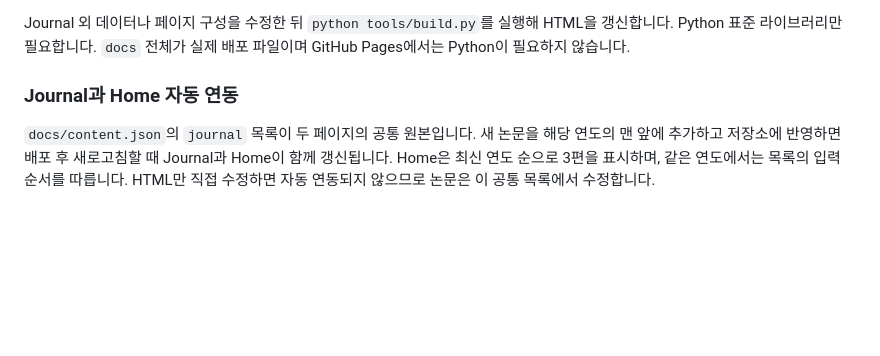
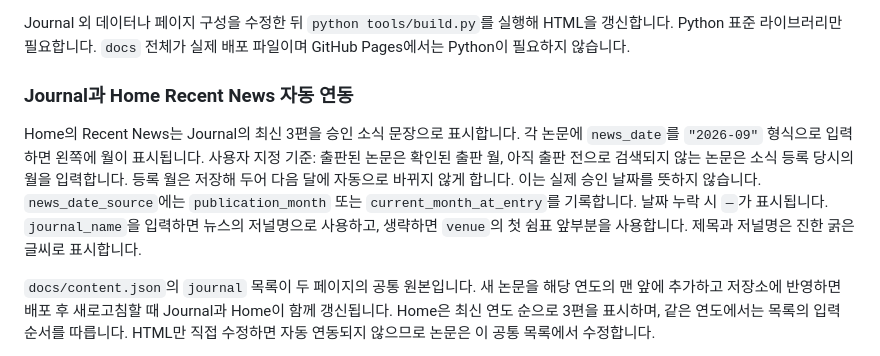
Before and after one commit to 2sjkim/tmi-lab, a Markdown page: README.md, the part around the change. Rendered like a GitHub page; blank space fills up the shorter version.

Commit message:
Document Recent News dates and journal synchronization

```diff
--- a/README.md
+++ b/README.md
@@ -33,7 +33,9 @@
 
 Journal 외 데이터나 페이지 구성을 수정한 뒤 `python tools/build.py`를 실행해 HTML을 갱신합니다. Python 표준 라이브러리만 필요합니다. `docs` 전체가 실제 배포 파일이며 GitHub Pages에서는 Python이 필요하지 않습니다.
 
-### Journal과 Home 자동 연동
+### Journal과 Home Recent News 자동 연동
+
+Home의 Recent News는 Journal의 최신 3편을 승인 소식 문장으로 표시합니다. 각 논문에 `news_date`를 `"2026-09"` 형식으로 입력하면 왼쪽에 월이 표시됩니다. 사용자 지정 기준: 출판된 논문은 확인된 출판 월, 아직 출판 전으로 검색되지 않는 논문은 소식 등록 당시의 월을 입력합니다. 등록 월은 저장해 두어 다음 달에 자동으로 바뀌지 않게 합니다. 이는 실제 승인 날짜를 뜻하지 않습니다. `news_date_source`에는 `publication_month` 또는 `current_month_at_entry`를 기록합니다. 날짜 누락 시 `—`가 표시됩니다. `journal_name`을 입력하면 뉴스의 저널명으로 사용하고, 생략하면 `venue`의 첫 쉼표 앞부분을 사용합니다. 제목과 저널명은 진한 굵은 글씨로 표시합니다.
 
 `docs/content.json`의 `journal` 목록이 두 페이지의 공통 원본입니다. 새 논문을 해당 연도의 맨 앞에 추가하고 저장소에 반영하면 배포 후 새로고침할 때 Journal과 Home이 함께 갱신됩니다. Home은 최신 연도 순으로 3편을 표시하며, 같은 연도에서는 목록의 입력 순서를 따릅니다. HTML만 직접 수정하면 자동 연동되지 않으므로 논문은 이 공통 목록에서 수정합니다.
 
```
